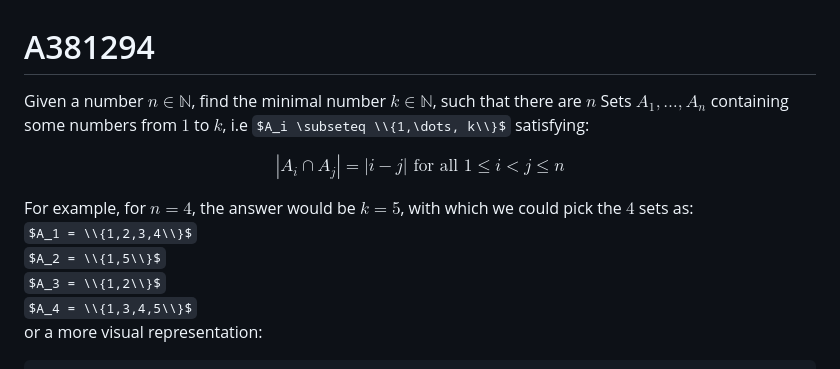
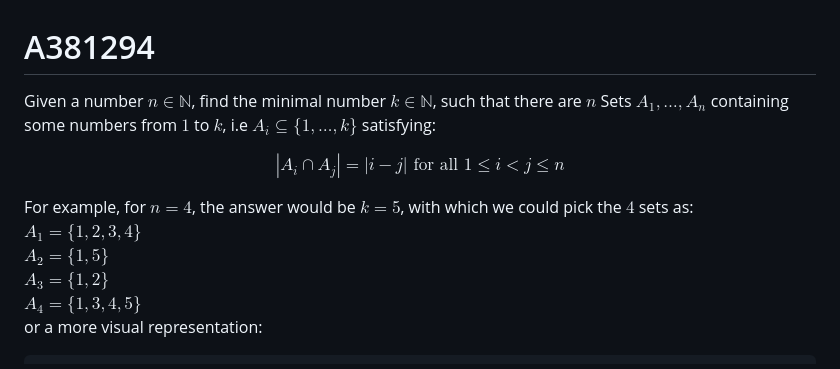
Before and after one commit to HerrPixel/A381294, a Markdown page: README.md, the part around the change. Rendered like a GitHub page; some formulas as TeX source.

Commit message:
use different brace style in README

````diff
--- a/README.md
+++ b/README.md
@@ -1,14 +1,14 @@
 # A381294
 
-Given a number $n \in ℕ$, find the minimal number $k \in ℕ$, such that there are $n$ Sets $A_{1}, \dots, A_{n}$ containing some numbers from $1$ to $k$, i.e $A_i \subseteq \\{1,\dots, k\\}$ satisfying:
+Given a number $n \in ℕ$, find the minimal number $k \in ℕ$, such that there are $n$ Sets $A_{1}, \dots, A_{n}$ containing some numbers from $1$ to $k$, i.e $A_i \subseteq \lbrace 1,\dots, k \rbrace$ satisfying:
 
 $$ | A_i \cap A_j | = |i - j| \text{ for all } 1 \leq i < j \leq n$$
 
 For example, for $n = 4$, the answer would be $k = 5$, with which we could pick the $4$ sets as:
-$A_1 = \\{1,2,3,4\\}$
-$A_2 = \\{1,5\\}$
-$A_3 = \\{1,2\\}$
-$A_4 = \\{1,3,4,5\\}$
+$A_1 = \lbrace 1,2,3,4 \rbrace$
+$A_2 = \lbrace 1,5 \rbrace$
+$A_3 = \lbrace 1,2 \rbrace$
+$A_4 = \lbrace 1,3,4,5 \rbrace$
 or a more visual representation:
 
 ```raw
````
